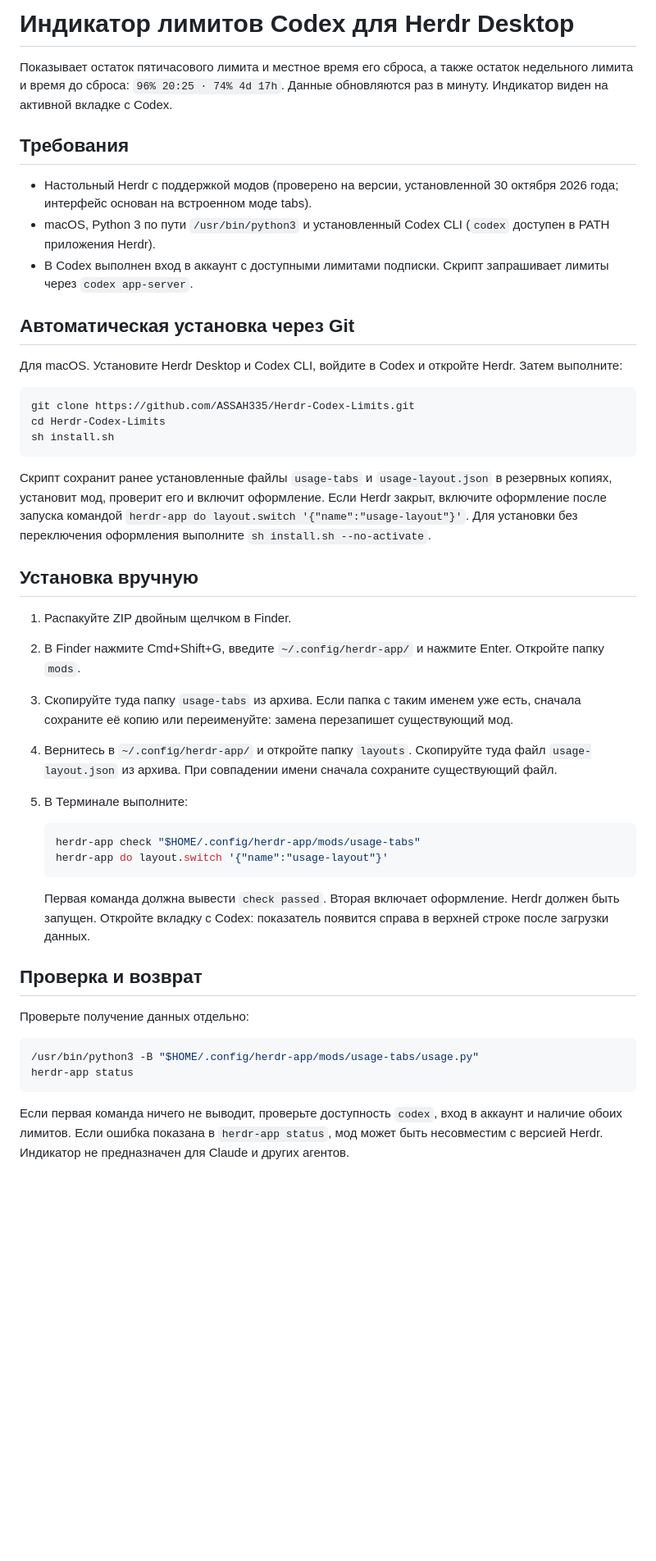
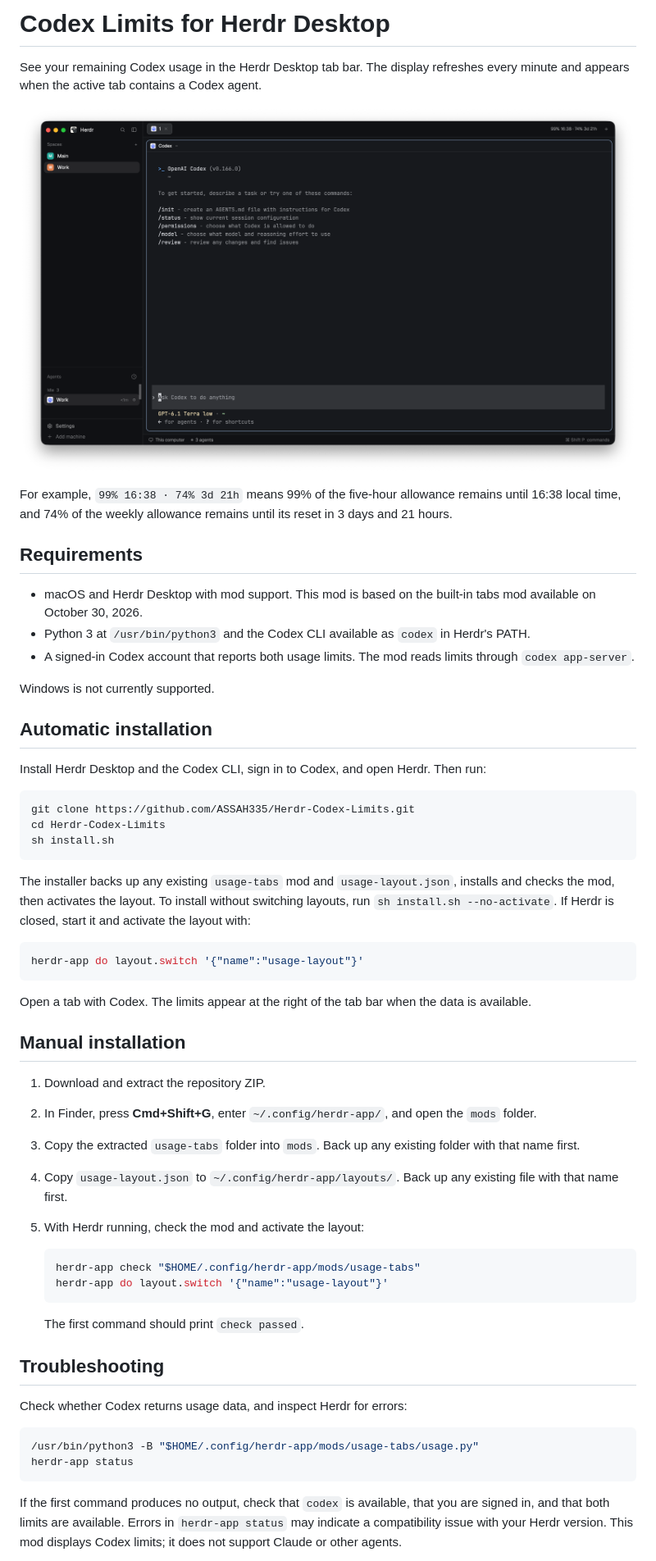
Before and after one commit to ASSAH335/Herdr-Codex-Limits, a Markdown page: README.md, the part around one of its changes. Shown at 82% size. Drawn GitHub-style; pictures changed too: images/screenshot.png (added); blank space fills up the shorter version.

````diff
--- a/README.md
+++ b/README.md
@@ -1,16 +1,22 @@
-# Индикатор лимитов Codex для Herdr Desktop
+# Codex Limits for Herdr Desktop
 
-Показывает остаток пятичасового лимита и местное время его сброса, а также остаток недельного лимита и время до сброса: `96% 20:25 · 74% 4d 17h`. Данные обновляются раз в минуту. Индикатор виден на активной вкладке с Codex.
+See your remaining Codex usage in the Herdr Desktop tab bar. The display refreshes every minute and appears when the active tab contains a Codex agent.
 
-## Требования
+![Codex usage limits in the Herdr Desktop tab bar](images/screenshot.png)
 
-- Настольный Herdr с поддержкой модов (проверено на версии, установленной 30 октября 2026 года; интерфейс основан на встроенном моде tabs).
-- macOS, Python 3 по пути `/usr/bin/python3` и установленный Codex CLI (`codex` доступен в PATH приложения Herdr).
-- В Codex выполнен вход в аккаунт с доступными лимитами подписки. Скрипт запрашивает лимиты через `codex app-server`.
+For example, `99% 16:38 · 74% 3d 21h` means 99% of the five-hour allowance remains until 16:38 local time, and 74% of the weekly allowance remains until its reset in 3 days and 21 hours.
 
-## Автоматическая установка через Git
+## Requirements
 
-Для macOS. Установите Herdr Desktop и Codex CLI, войдите в Codex и откройте Herdr. Затем выполните:
+- macOS and Herdr Desktop with mod support. This mod is based on the built-in tabs mod available on October 30, 2026.
+- Python 3 at `/usr/bin/python3` and the Codex CLI available as `codex` in Herdr's PATH.
+- A signed-in Codex account that reports both usage limits. The mod reads limits through `codex app-server`.
+
+Windows is not currently supported.
+
+## Automatic installation
+
+Install Herdr Desktop and the Codex CLI, sign in to Codex, and open Herdr. Then run:
 
 ```sh
 git clone https://github.com/ASSAH335/Herdr-Codex-Limits.git
@@ -18,31 +24,37 @@ cd Herdr-Codex-Limits
 sh install.sh
 ```
 
-Скрипт сохранит ранее установленные файлы `usage-tabs` и `usage-layout.json` в резервных копиях, установит мод, проверит его и включит оформление. Если Herdr закрыт, включите оформление после запуска командой `herdr-app do layout.switch '{"name":"usage-layout"}'`. Для установки без переключения оформления выполните `sh install.sh --no-activate`.
+The installer backs up any existing `usage-tabs` mod and `usage-layout.json`, installs and checks the mod, then activates the layout. To install without switching layouts, run `sh install.sh --no-activate`. If Herdr is closed, start it and activate the layout with:
 
-## Установка вручную
+```sh
+herdr-app do layout.switch '{"name":"usage-layout"}'
+```
 
-1. Распакуйте ZIP двойным щелчком в Finder.
-2. В Finder нажмите Cmd+Shift+G, введите `~/.config/herdr-app/` и нажмите Enter. Откройте папку `mods`.
-3. Скопируйте туда папку `usage-tabs` из архива. Если папка с таким именем уже есть, сначала сохраните её копию или переименуйте: замена перезапишет существующий мод.
-4. Вернитесь в `~/.config/herdr-app/` и откройте папку `layouts`. Скопируйте туда файл `usage-layout.json` из архива. При совпадении имени сначала сохраните существующий файл.
-5. В Терминале выполните:
+Open a tab with Codex. The limits appear at the right of the tab bar when the data is available.
+
+## Manual installation
+
+1. Download and extract the repository ZIP.
+2. In Finder, press **Cmd+Shift+G**, enter `~/.config/herdr-app/`, and open the `mods` folder.
+3. Copy the extracted `usage-tabs` folder into `mods`. Back up any existing folder with that name first.
+4. Copy `usage-layout.json` to `~/.config/herdr-app/layouts/`. Back up any existing file with that name first.
+5. With Herdr running, check the mod and activate the layout:
 
    ```sh
    herdr-app check "$HOME/.config/herdr-app/mods/usage-tabs"
    herdr-app do layout.switch '{"name":"usage-layout"}'
    ```
 
-   Первая команда должна вывести `check passed`. Вторая включает оформление. Herdr должен быть запущен. Откройте вкладку с Codex: показатель появится справа в верхней строке после загрузки данных.
+   The first command should print `check passed`.
 
-## Проверка и возврат
+## Troubleshooting
 
-Проверьте получение данных отдельно:
+Check whether Codex returns usage data, and inspect Herdr for errors:
 
 ```sh
 /usr/bin/python3 -B "$HOME/.config/herdr-app/mods/usage-tabs/usage.py"
 herdr-app status
 ```
 
-Если первая команда ничего не выводит, проверьте доступность `codex`, вход в аккаунт и наличие обоих лимитов. Если ошибка показана в `herdr-app status`, мод может быть несовместим с версией Herdr. Индикатор не предназначен для Claude и других агентов.
+If the first command produces no output, check that `codex` is available, that you are signed in, and that both limits are available. Errors in `herdr-app status` may indicate a compatibility issue with your Herdr version. This mod displays Codex limits; it does not support Claude or other agents.
 
````
Also changed, not shown: other parts of README.md (+4 -2 lines).
